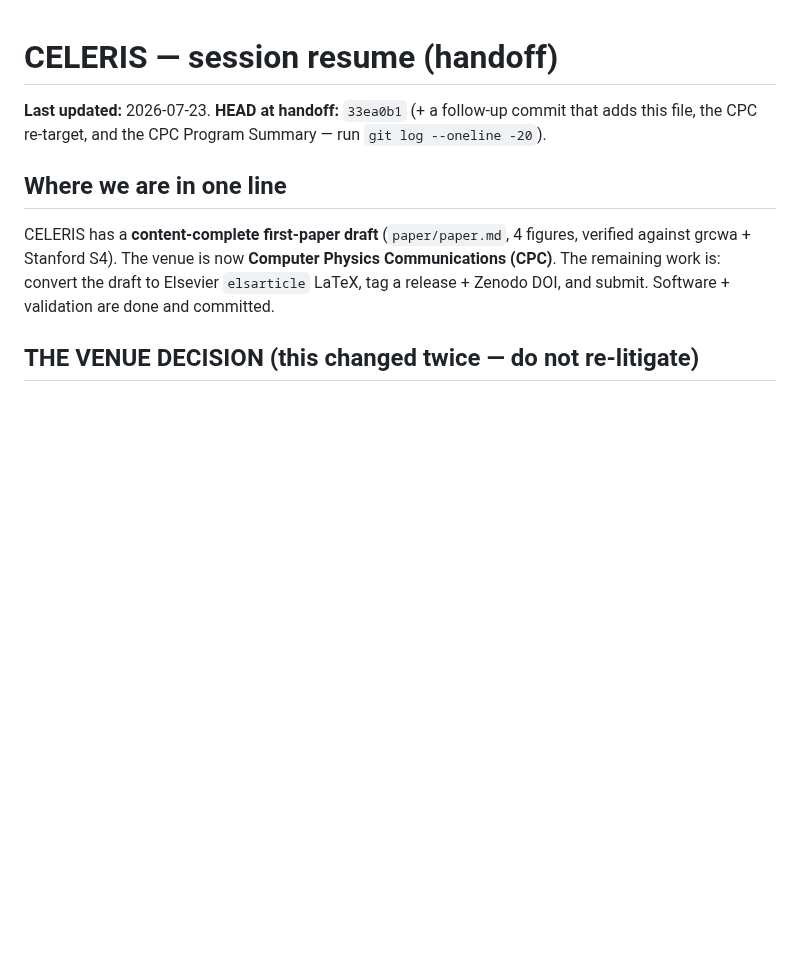
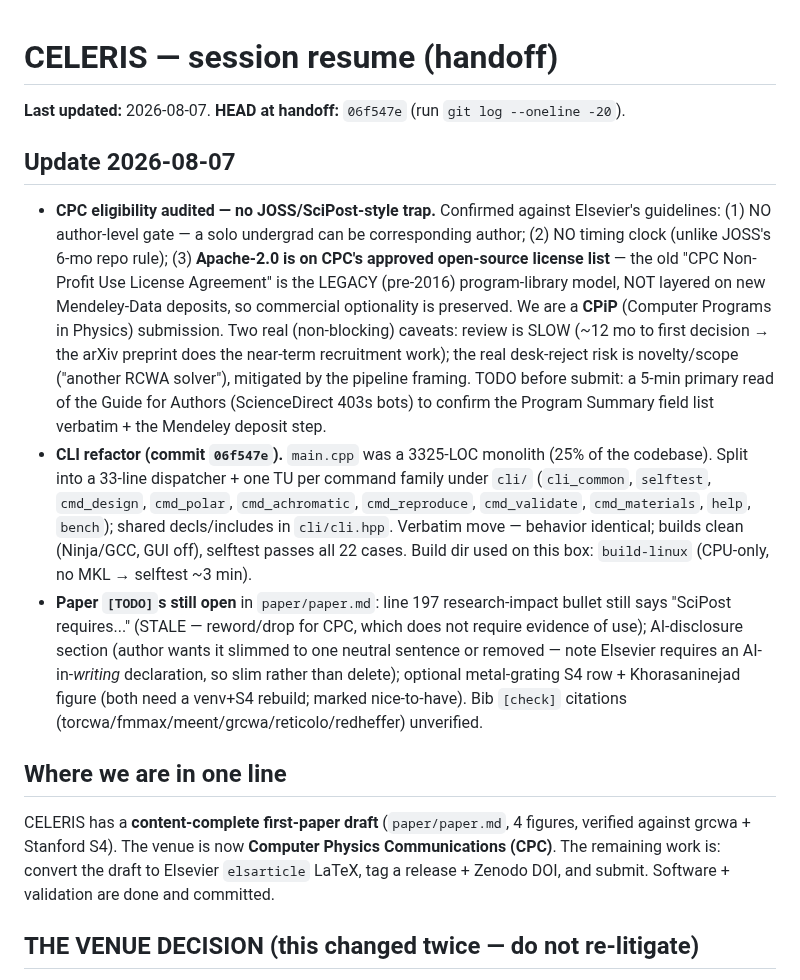
Before and after one commit to jeebuscrossaint/CELERIS, a Markdown page: memory/celeris-resume.md, the part around the change. Rendered like a GitHub page; blank space fills up the shorter version.

Commit message:
docs: refresh resume — CPC eligibility audit + CLI refactor handoff

```diff
--- a/memory/celeris-resume.md
+++ b/memory/celeris-resume.md
@@ -1,7 +1,31 @@
 # CELERIS — session resume (handoff)
 
-**Last updated:** 2026-07-23. **HEAD at handoff:** `33ea0b1` (+ a follow-up commit that
-adds this file, the CPC re-target, and the CPC Program Summary — run `git log --oneline -20`).
+**Last updated:** 2026-08-07. **HEAD at handoff:** `06f547e` (run `git log --oneline -20`).
+
+## Update 2026-08-07
+- **CPC eligibility audited — no JOSS/SciPost-style trap.** Confirmed against Elsevier's
+  guidelines: (1) NO author-level gate — a solo undergrad can be corresponding author;
+  (2) NO timing clock (unlike JOSS's 6-mo repo rule); (3) **Apache-2.0 is on CPC's approved
+  open-source license list** — the old "CPC Non-Profit Use License Agreement" is the LEGACY
+  (pre-2016) program-library model, NOT layered on new Mendeley-Data deposits, so commercial
+  optionality is preserved. We are a **CPiP** (Computer Programs in Physics) submission.
+  Two real (non-blocking) caveats: review is SLOW (~12 mo to first decision → the arXiv
+  preprint does the near-term recruitment work); the real desk-reject risk is novelty/scope
+  ("another RCWA solver"), mitigated by the pipeline framing. TODO before submit: a 5-min
+  primary read of the Guide for Authors (ScienceDirect 403s bots) to confirm the Program
+  Summary field list verbatim + the Mendeley deposit step.
+- **CLI refactor (commit `06f547e`).** `main.cpp` was a 3325-LOC monolith (25% of the
+  codebase). Split into a 33-line dispatcher + one TU per command family under `cli/`
+  (`cli_common`, `selftest`, `cmd_design`, `cmd_polar`, `cmd_achromatic`, `cmd_reproduce`,
+  `cmd_validate`, `cmd_materials`, `help`, `bench`); shared decls/includes in `cli/cli.hpp`.
+  Verbatim move — behavior identical; builds clean (Ninja/GCC, GUI off), selftest passes all
+  22 cases. Build dir used on this box: `build-linux` (CPU-only, no MKL → selftest ~3 min).
+- **Paper `[TODO]`s still open** in `paper/paper.md`: line 197 research-impact bullet still
+  says "SciPost requires..." (STALE — reword/drop for CPC, which does not require evidence of
+  use); AI-disclosure section (author wants it slimmed to one neutral sentence or removed —
+  note Elsevier requires an AI-in-*writing* declaration, so slim rather than delete);
+  optional metal-grating S4 row + Khorasaninejad figure (both need a venv+S4 rebuild; marked
+  nice-to-have). Bib `[check]` citations (torcwa/fmmax/meent/grcwa/reticolo/redheffer) unverified.
 
 ## Where we are in one line
 CELERIS has a **content-complete first-paper draft** (`paper/paper.md`, 4 figures, verified
```
